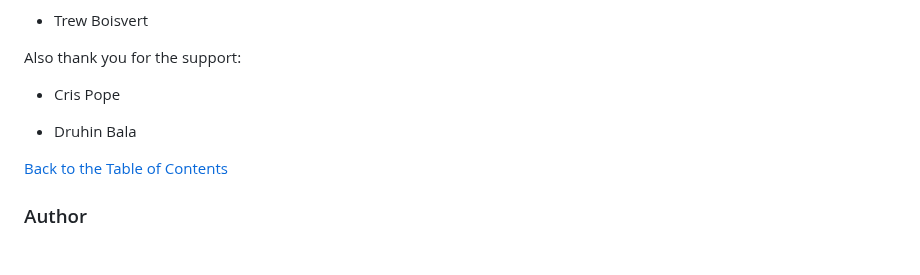
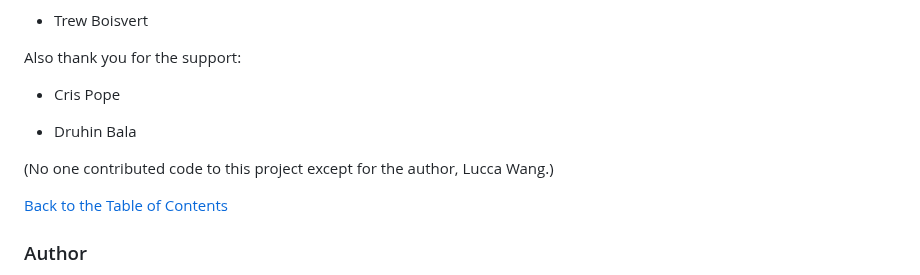
Before and after one commit to LuccaWang1/PetPlanner, a Markdown page: README.md, the part around the change. Rendered like a GitHub page; blank space fills up the shorter version.

Commit message:
Added line in credits of README

```diff
--- a/README.md
+++ b/README.md
@@ -214,6 +214,8 @@ Also thank you for the support:
 
 * Druhin Bala
 
+(No one contributed code to this project except for the author, Lucca Wang.)
+
 [Back to the Table of Contents](#table-of-contents)
 
 <a name="author"></a>
```
